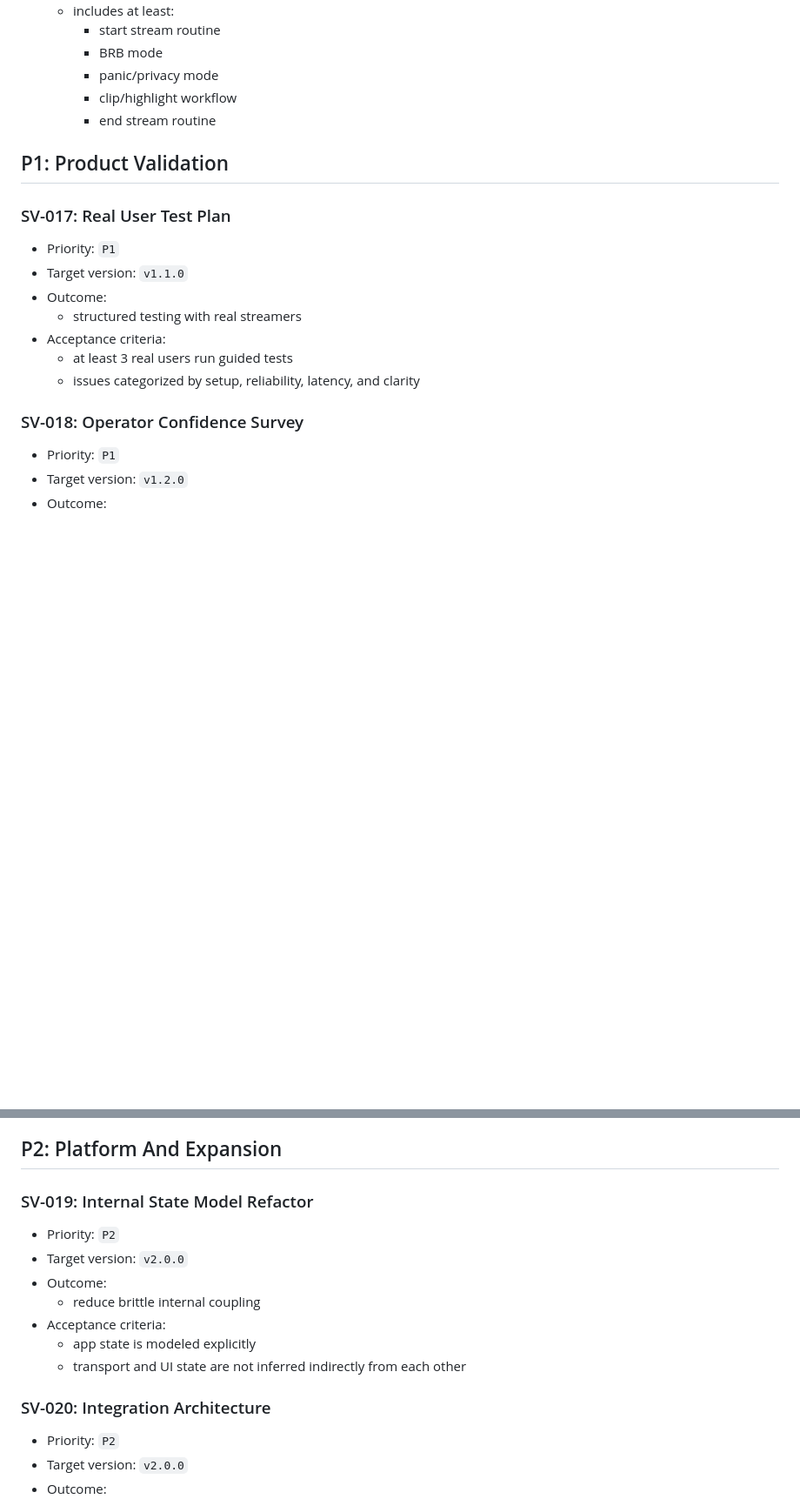
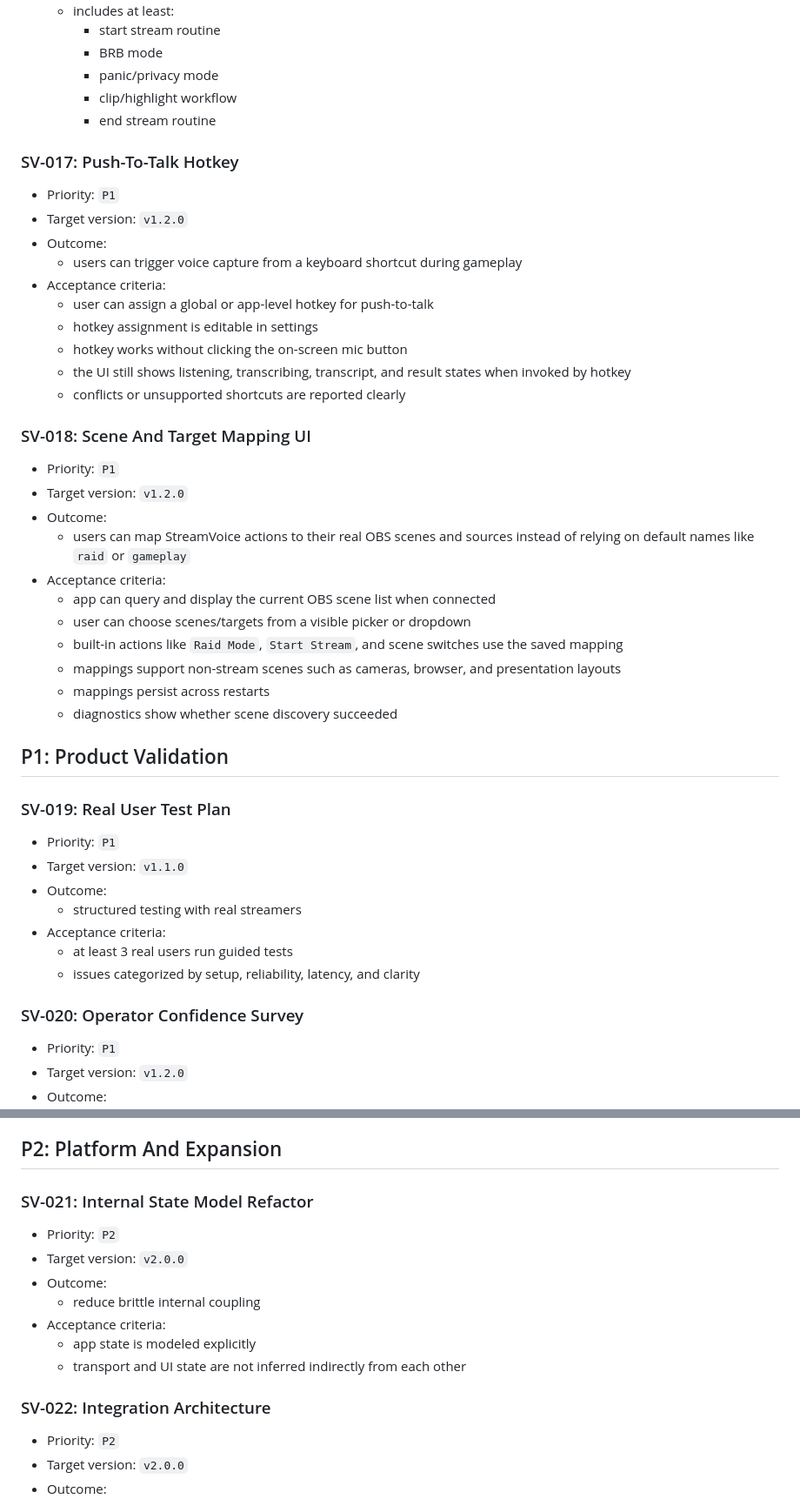
Before and after one commit to guycochran/streamvoice, a Markdown page: docs/development/IMPLEMENTATION_BACKLOG.md, 2 parts joined by grey strips. Shown at 87% size. Rendered like a GitHub page; blank space fills up the shorter version.

Commit message:
Add hotkey and scene mapping backlog items

```diff
--- a/docs/development/IMPLEMENTATION_BACKLOG.md
+++ b/docs/development/IMPLEMENTATION_BACKLOG.md
@@ -218,9 +218,34 @@ This backlog translates the product analysis and roadmap into concrete execution
     - clip/highlight workflow
     - end stream routine
 
+### SV-017: Push-To-Talk Hotkey
+- Priority: `P1`
+- Target version: `v1.2.0`
+- Outcome:
+  - users can trigger voice capture from a keyboard shortcut during gameplay
+- Acceptance criteria:
+  - user can assign a global or app-level hotkey for push-to-talk
+  - hotkey assignment is editable in settings
+  - hotkey works without clicking the on-screen mic button
+  - the UI still shows listening, transcribing, transcript, and result states when invoked by hotkey
+  - conflicts or unsupported shortcuts are reported clearly
+
+### SV-018: Scene And Target Mapping UI
+- Priority: `P1`
+- Target version: `v1.2.0`
+- Outcome:
+  - users can map StreamVoice actions to their real OBS scenes and sources instead of relying on default names like `raid` or `gameplay`
+- Acceptance criteria:
+  - app can query and display the current OBS scene list when connected
+  - user can choose scenes/targets from a visible picker or dropdown
+  - built-in actions like `Raid Mode`, `Start Stream`, and scene switches use the saved mapping
+  - mappings support non-stream scenes such as cameras, browser, and presentation layouts
+  - mappings persist across restarts
+  - diagnostics show whether scene discovery succeeded
+
 ## P1: Product Validation
 
-### SV-017: Real User Test Plan
+### SV-019: Real User Test Plan
 - Priority: `P1`
 - Target version: `v1.1.0`
 - Outcome:
@@ -229,7 +254,7 @@ This backlog translates the product analysis and roadmap into concrete execution
   - at least 3 real users run guided tests
   - issues categorized by setup, reliability, latency, and clarity
 
-### SV-018: Operator Confidence Survey
+### SV-020: Operator Confidence Survey
 - Priority: `P1`
 - Target version: `v1.2.0`
 - Outcome:
@@ -243,7 +268,7 @@ This backlog translates the product analysis and roadmap into concrete execution
 
 ## P2: Platform And Expansion
 
-### SV-019: Internal State Model Refactor
+### SV-021: Internal State Model Refactor
 - Priority: `P2`
 - Target version: `v2.0.0`
 - Outcome:
@@ -252,7 +277,7 @@ This backlog translates the product analysis and roadmap into concrete execution
   - app state is modeled explicitly
   - transport and UI state are not inferred indirectly from each other
 
-### SV-020: Integration Architecture
+### SV-022: Integration Architecture
 - Priority: `P2`
 - Target version: `v2.0.0`
 - Outcome:
```
Also changed, not shown: docs/development/NEXT_STEPS_AFTER_V1.0.5.md (+11 -0 lines).
